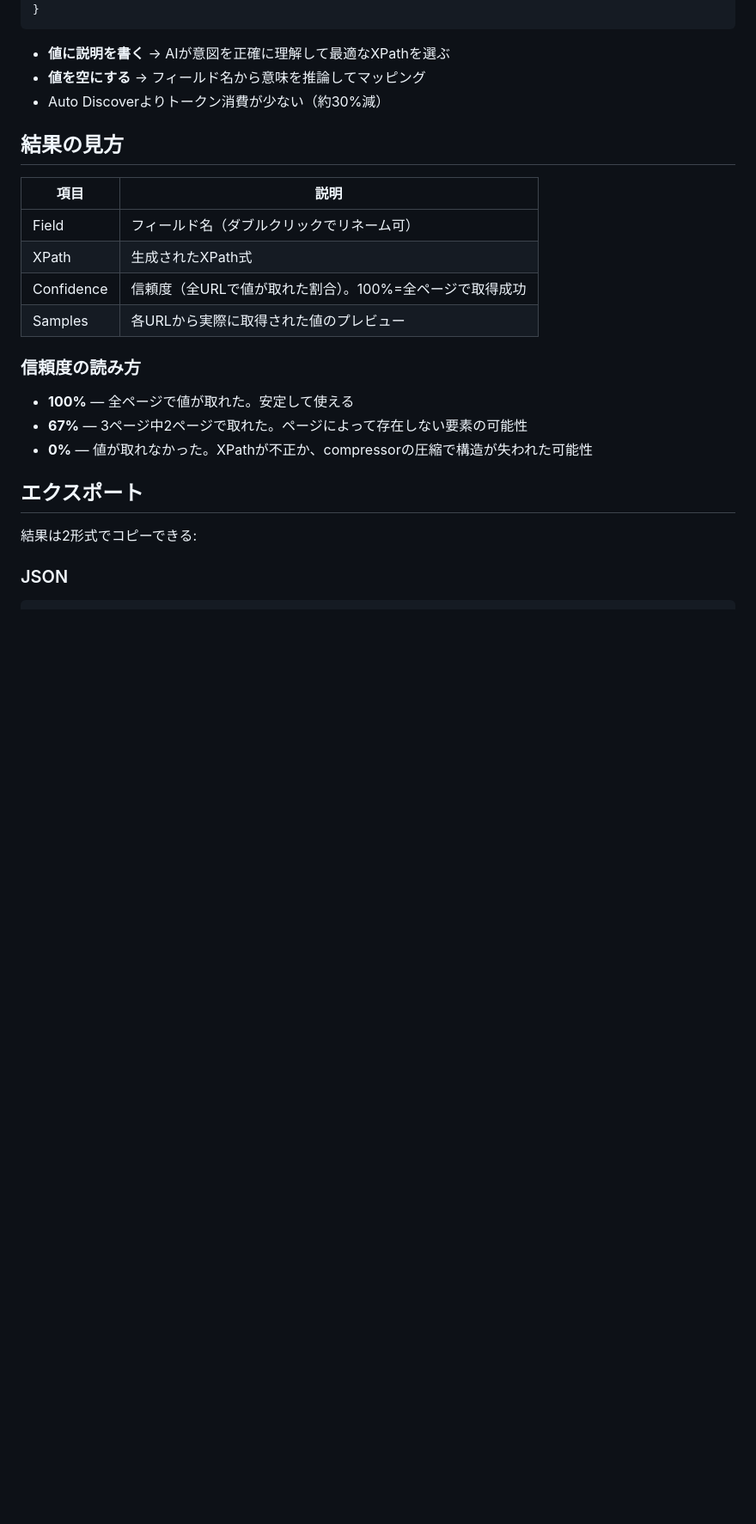
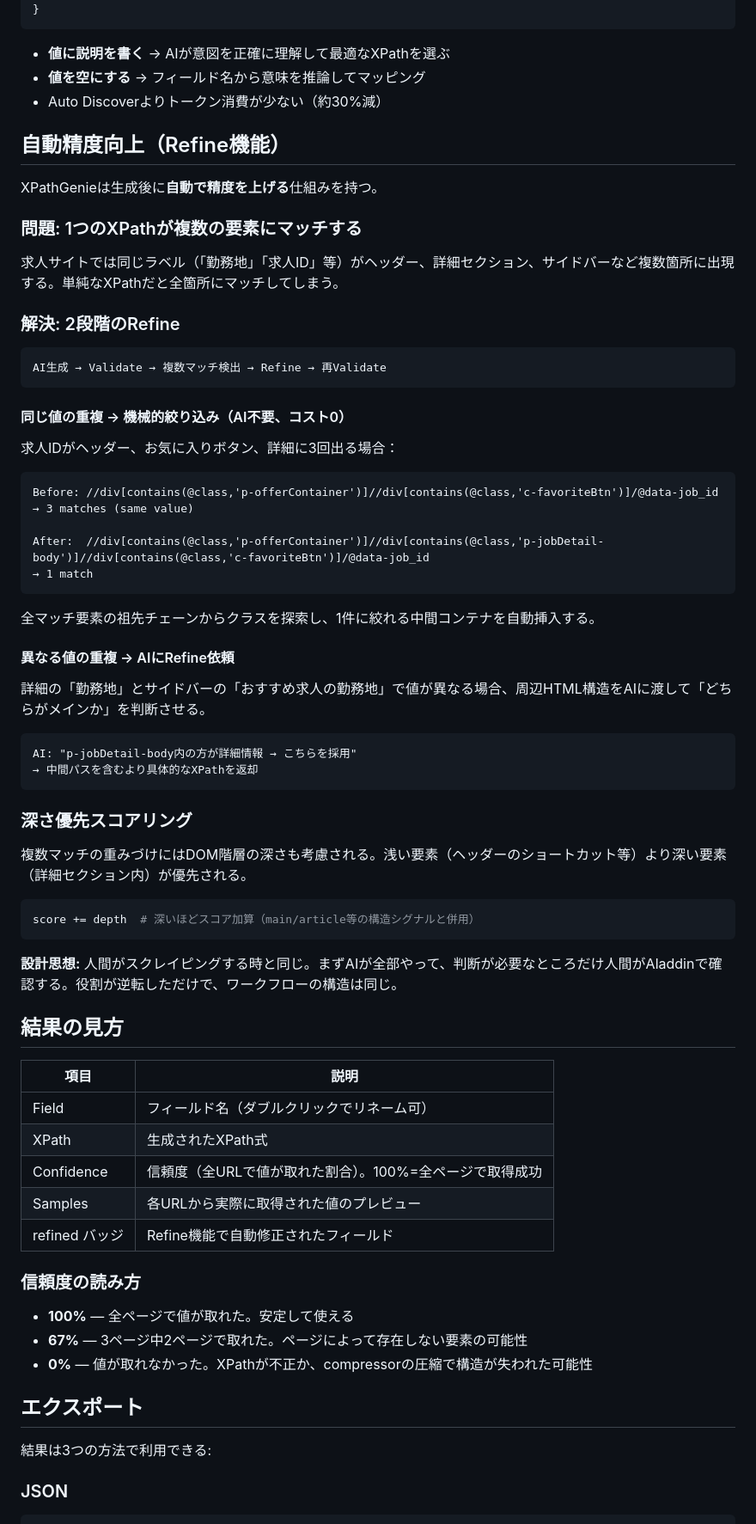
Before and after one commit to goodsun/XPathGenie, a Markdown page: README.md, the part around one of its changes. Shown at 86% size. Drawn GitHub-style; blank space fills up the shorter version.

Commit message:
README: document Aladdin, Refine, depth scoring, Genie↔Aladdin workflow

````diff
--- a/README.md
+++ b/README.md
@@ -42,6 +71,53 @@ URLを入れるだけ。AIがページを見て「このサイトからはこれ
 - **値を空にする** → フィールド名から意味を推論してマッピング
 - Auto Discoverよりトークン消費が少ない（約30%減）
 
+## 自動精度向上（Refine機能）
+
+XPathGenieは生成後に**自動で精度を上げる**仕組みを持つ。
+
+### 問題: 1つのXPathが複数の要素にマッチする
+
+求人サイトでは同じラベル（「勤務地」「求人ID」等）がヘッダー、詳細セクション、サイドバーなど複数箇所に出現する。単純なXPathだと全箇所にマッチしてしまう。
+
+### 解決: 2段階のRefine
+
+```
+AI生成 → Validate → 複数マッチ検出 → Refine → 再Validate
+```
+
+#### 同じ値の重複 → 機械的絞り込み（AI不要、コスト0）
+
+求人IDがヘッダー、お気に入りボタン、詳細に3回出る場合：
+
+```
+Before: //div[contains(@class,'p-offerContainer')]//div[contains(@class,'c-favoriteBtn')]/@data-job_id
+→ 3 matches (same value)
+
+After:  //div[contains(@class,'p-offerContainer')]//div[contains(@class,'p-jobDetail-body')]//div[contains(@class,'c-favoriteBtn')]/@data-job_id
+→ 1 match
+```
+
+全マッチ要素の祖先チェーンからクラスを探索し、1件に絞れる中間コンテナを自動挿入する。
+
+#### 異なる値の重複 → AIにRefine依頼
+
+詳細の「勤務地」とサイドバーの「おすすめ求人の勤務地」で値が異なる場合、周辺HTML構造をAIに渡して「どちらがメインか」を判断させる。
+
+```
+AI: "p-jobDetail-body内の方が詳細情報 → こちらを採用"
+→ 中間パスを含むより具体的なXPathを返却
+```
+
+### 深さ優先スコアリング
+
+複数マッチの重みづけにはDOM階層の深さも考慮される。浅い要素（ヘッダーのショートカット等）より深い要素（詳細セクション内）が優先される。
+
+```python
+score += depth  # 深いほどスコア加算（main/article等の構造シグナルと併用）
+```
+
+**設計思想:** 人間がスクレイピングする時と同じ。まずAIが全部やって、判断が必要なところだけ人間がAladdinで確認する。役割が逆転しただけで、ワークフローの構造は同じ。
+
 ## 結果の見方
 
 | 項目 | 説明 |
@@ -50,6 +126,7 @@ URLを入れるだけ。AIがページを見て「このサイトからはこれ
 | XPath | 生成されたXPath式 |
 | Confidence | 信頼度（全URLで値が取れた割合）。100%=全ページで取得成功 |
 | Samples | 各URLから実際に取得された値のプレビュー |
+| refined バッジ | Refine機能で自動修正されたフィールド |
 
 ### 信頼度の読み方
 
@@ -59,7 +136,7 @@ URLを入れるだけ。AIがページを見て「このサイトからはこれ
 
 ## エクスポート
 
-結果は2形式でコピーできる:
+結果は3つの方法で利用できる:
 
 ### JSON
 ```json
````
Also changed, not shown: other parts of README.md (+64 -15 lines).
